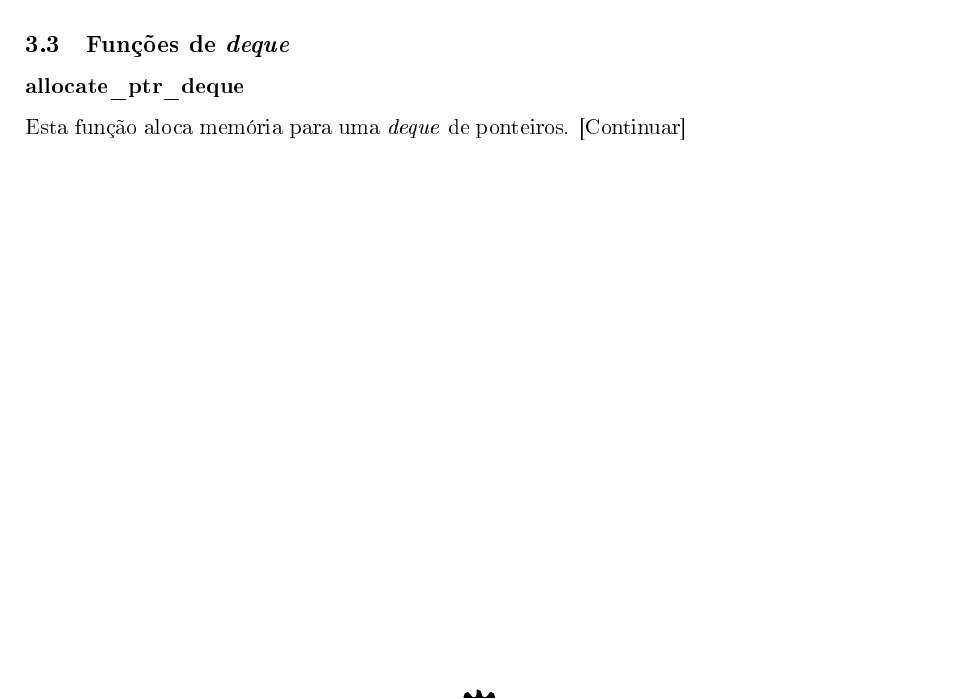
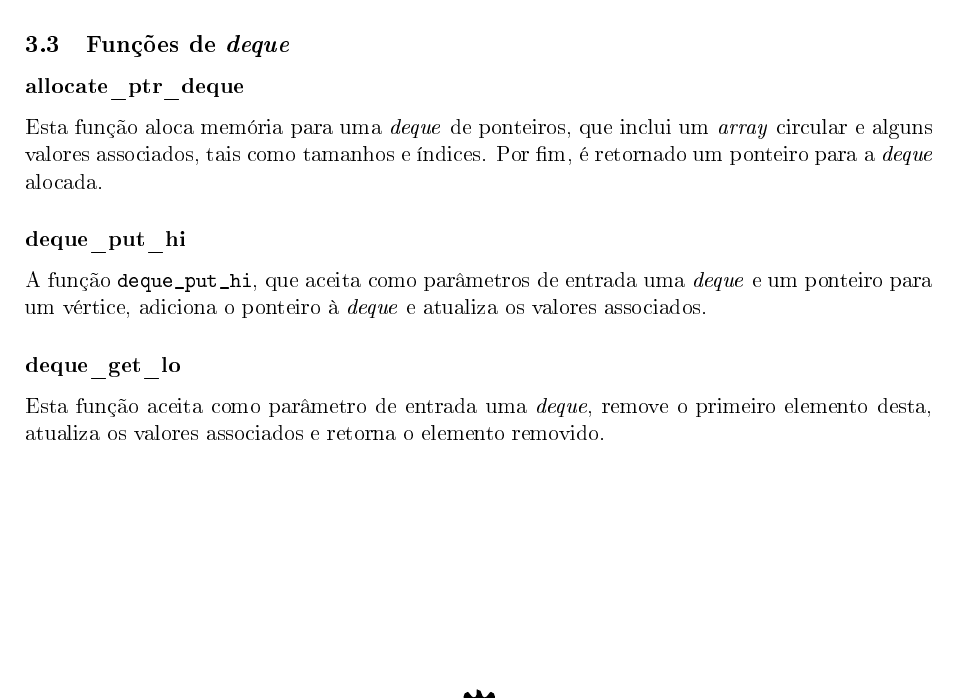
Before and after one commit to jtcat/word_ladder, a LaTeX document (doc/relatorio.tex): part of page 5 of 26, cut so that both start at the same text. The pictures show the PDF file doc/relatorio.pdf that the author committed with the source.

Commit message:
Add deque functions to doc

```diff
--- a/doc/relatorio.tex
+++ b/doc/relatorio.tex
@@ -217,7 +217,13 @@ Em primeiro lugar, é efetuada uma chamada à função \verb|allocate_ptr_deque|
 
 \subsection{Funções de \textit{deque}}
 \subsubsection{allocate\_ptr\_deque}
-Esta função aloca memória para uma \textit{deque} de ponteiros. [Continuar]
+Esta função aloca memória para uma \textit{deque} de ponteiros, que inclui um \textit{array} circular e alguns valores associados, tais como tamanhos e índices. Por fim, é retornado um ponteiro para a \textit{deque} alocada.
+
+\subsubsection{deque\_put\_hi}
+A função \verb|deque_put_hi|, que aceita como parâmetros de entrada uma \textit{deque} e um ponteiro para um vértice, adiciona o ponteiro à \textit{deque} e atualiza os valores associados.
+
+\subsubsection{deque\_get\_lo}
+Esta função aceita como parâmetro de entrada uma \textit{deque}, remove o primeiro elemento desta, atualiza os valores associados e retorna o elemento removido.
 
 \pagebreak
 \section{Verificação de \textit{memory leaks}}
```
Also changed, not shown: doc/relatorio.pdf.
